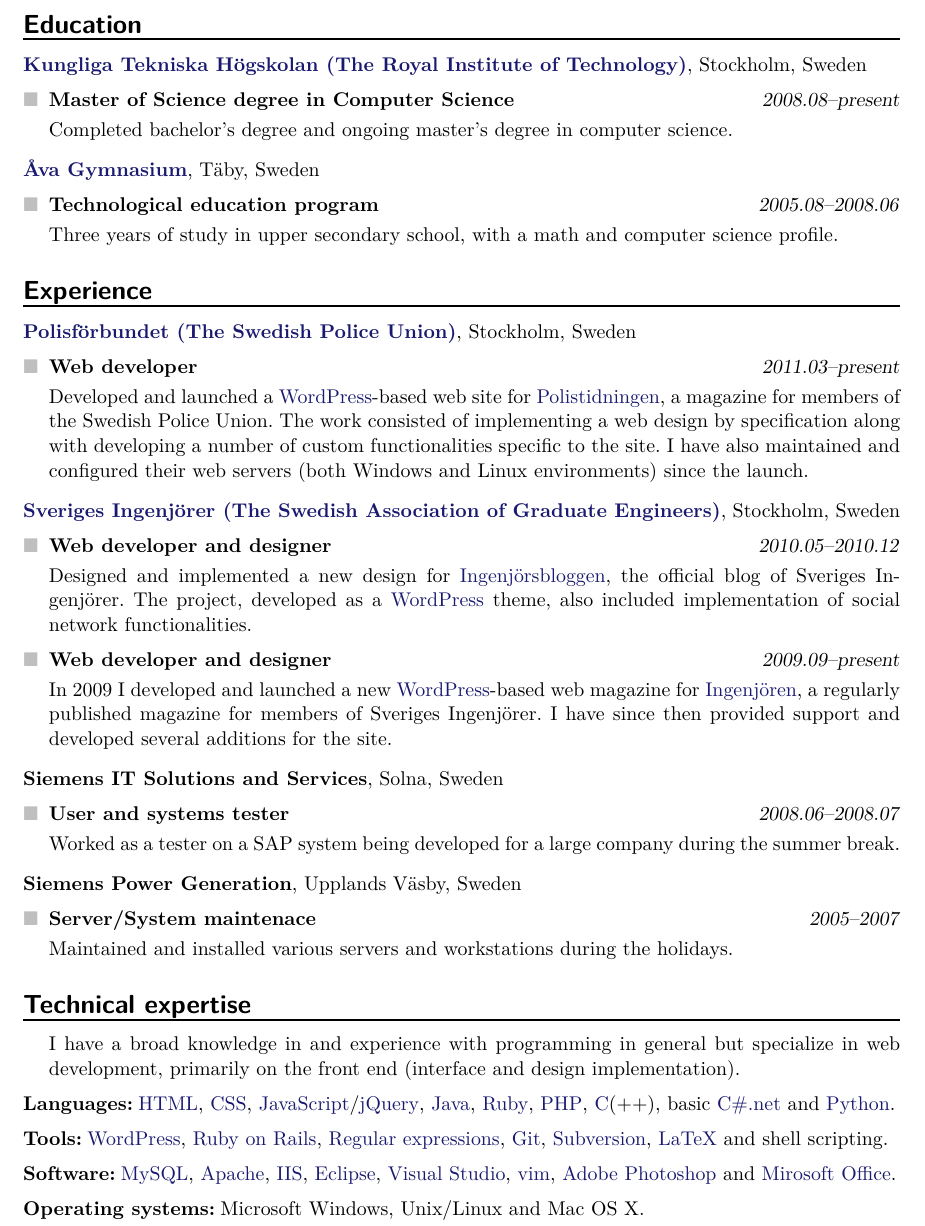
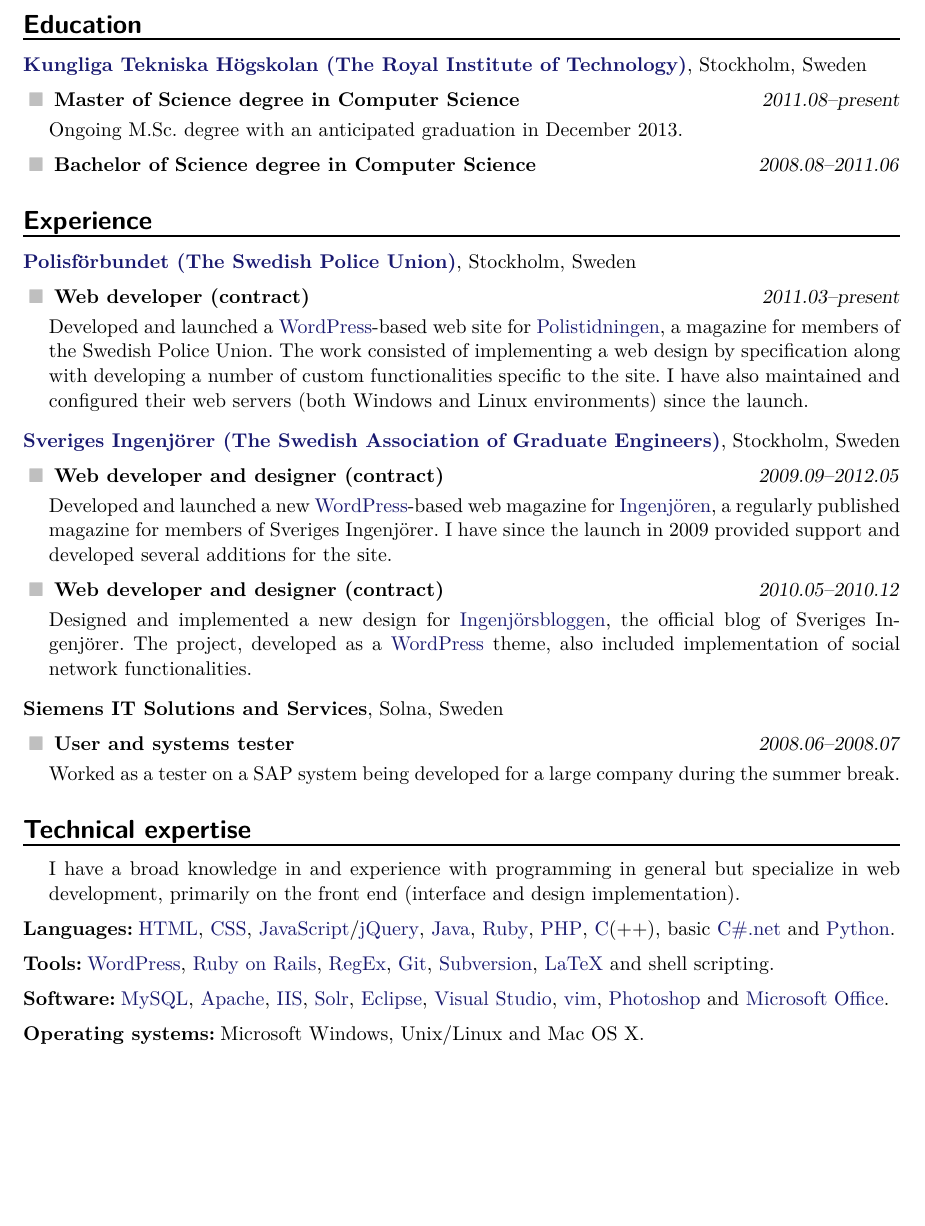
Before and after one commit to mogelbrod/cv, a LaTeX CV (cv.tex): part of page 1 of 2, cut so that both start at the same text, the shorter picture padded with empty space. Compiled offline with pdfLaTeX.

Commit message:
Split Msc and Bsc education, add Solr to expertise and reword some parts

```diff
--- a/cv.tex
+++ b/cv.tex
@@ -1,7 +1,7 @@
 % English CV for Victor Hallberg
 
 \def\name{Victor Hallberg}
-\date{2012-02-10}
+\date{2013-01-11}
 \title{Curriculum Vitae}
 \author{\name}
 
@@ -48,7 +48,7 @@
 % Spacing
 \titlespacing{\section}{\titleleft}{5mm}{1mm}
 \titlespacing{\subsection}{\titleleft}{3mm}{1mm}
-\titlespacing{\subsubsection}{0cm}{2mm}{1mm}
+\titlespacing{\subsubsection}{1mm}{2mm}{1mm}
 
 % Hyperlinking
 \usepackage[pdftex]{hyperref}
@@ -88,7 +88,7 @@
 \def\javascript{\href{http://en.wikipedia.org/wiki/JavaScript}{JavaScript}}
 \def\css{\href{http://en.wikipedia.org/wiki/Cascading_Style_Sheets}{CSS}}
 \def\clang{\href{http://en.wikipedia.org/wiki/C_\%28programming_language\%29}{C}}
-\def\regex{\href{http://en.wikipedia.org/wiki/Regular_expressions}{Regular expressions}}
+\def\regex{\href{http://en.wikipedia.org/wiki/Regular_expressions}{RegEx}}
 \def\git{\href{http://git-scm.com/}{Git}}
 \def\svn{\href{http://subversion.apache.org/}{Subversion}}
 \def\jquery{\href{http://jquery.com/}{jQuery}}
@@ -102,11 +102,12 @@
 \def\mysql{\href{http://www.mysql.com/}{MySQL}}
 \def\apache{\href{http://httpd.apache.org/}{Apache}}
 \def\iis{\href{http://www.iis.net/}{IIS}}
+\def\solr{\href{http://lucene.apache.org/solr/}{Solr}}
 \def\eclipse{\href{http://www.eclipse.org/eclipse/}{Eclipse}}
 \def\vs{\href{http://www.microsoft.com/visualstudio/}{Visual Studio}}
 \def\vim{\href{http://www.vim.org/}{vim}}
-\def\photoshop{\href{http://www.adobe.com/products/photoshop.html}{Adobe Photoshop}}
-\def\office{\href{http://office.microsoft.com/}{Mirosoft Office}}
+\def\photoshop{\href{http://www.adobe.com/products/photoshop.html}{Photoshop}}
+\def\office{\href{http://office.microsoft.com/}{Microsoft Office}}
 \def\latex{\href{http://en.wikipedia.org/wiki/LaTeX}{LaTeX}}
 %}}}
 
@@ -131,37 +132,32 @@
 \section*{Education}%{{{
 \theplace[, Stockholm, Sweden]{\href{http://kth.se}{Kungliga Tekniska Högskolan (The Royal Institute of Technology)}}
 
-\thework{Master of Science degree in Computer Science}{2008.08--present}
-Completed bachelor's degree and ongoing master's degree in computer science.
+\thework{Master of Science degree in Computer Science}{2011.08--present}
+Ongoing M.Sc. degree with an anticipated graduation in December 2013.
 
-\theplace[, Täby, Sweden]{\href{http://www.taby.se/ava}{Åva Gymnasium}}
+\thework{Bachelor of Science degree in Computer Science}{2008.08--2011.06}
+\vspace{4mm}
 
-\thework{Technological education program}{2005.08--2008.06}
-Three years of study in upper secondary school, with a math and computer science profile.
 %}}}
 \section*{Experience}%{{{
 \theplace[, Stockholm, Sweden]{\href{http://www.polisforbundet.se}{Polisförbundet (The Swedish Police Union)}}
 
-\thework{Web developer}{2011.03--present}
+\thework{Web developer (contract)}{2011.03--present}
 Developed and launched a \wordpress-based web site for \href{http://www.polistidningen.se}{Polistidningen}, a magazine for members of the \mbox{Swedish} Police Union. The work consisted of implementing a web design by specification along with developing a number of custom functionalities specific to the site. I have also maintained and configured their web servers (both Windows and Linux environments) since the launch.
 
 \theplace[, Stockholm, Sweden]{\href{http://www.sverigesingenjorer.se}{Sveriges Ingenjörer (The Swedish Association of Graduate Engineers)}}
 
-\thework{Web developer and designer}{2010.05--2010.12}
+\thework{Web developer and designer (contract)}{2009.09--2012.05}
+Developed and launched a new \wordpress-based web magazine for \href{http://www.ingenjoren.se}{Ingenjören}, a regularly published magazine for members of Sveriges Ingenjörer. I have since the launch in 2009 provided support and developed several additions for the site.
+
+\thework{Web developer and designer (contract)}{2010.05--2010.12}
 Designed and implemented a new design for \href{http://www.ingenjorsbloggen.se}{Ingenjörsbloggen}, the official blog of Sveriges Ingenjörer. The project, developed as a \wordpress\ theme, also included implementation of social network functionalities.
-
-\thework{Web developer and designer}{2009.09--present}
-In 2009 I developed and launched a new \wordpress-based web magazine for \href{http://www.ingenjoren.se}{Ingenjören}, a regularly published magazine for members of Sveriges Ingenjörer. I have since then provided support and developed several additions for the site.
 
 \theplace[, Solna, Sweden]{Siemens IT Solutions and Services}
 
 \thework{User and systems tester}{2008.06--2008.07}
 Worked as a tester on a SAP system being developed for a large company during the summer break.
 
-\theplace[, Upplands Väsby, Sweden]{Siemens Power Generation}
-
-\thework{Server/System maintenace}{2005--2007}
-Maintained and installed various servers and workstations during the holidays.
 %}}}
 \section*{Technical expertise}%{{{
 I have a broad knowledge in and experience with programming in general but specialize in web development, primarily on the front end (interface and design implementation).
@@ -170,7 +166,7 @@
 
 \thebold{Tools:} \wordpress, \ror, \regex, \git, \svn, \latex\ and shell scripting.
 
-\thebold{Software:} \mysql, \apache, \iis, \eclipse, \vs, \vim, \photoshop\ and \office.
+\thebold{Software:} \mysql, \apache, \iis, \solr, \eclipse, \vs, \vim, \photoshop\ and \office.
 
 \thebold{Operating systems:} Microsoft Windows, Unix/Linux and Mac OS X.
 %}}}
```
Also changed, not shown: cv.pdf, cv.tex (2 more changed lines).
